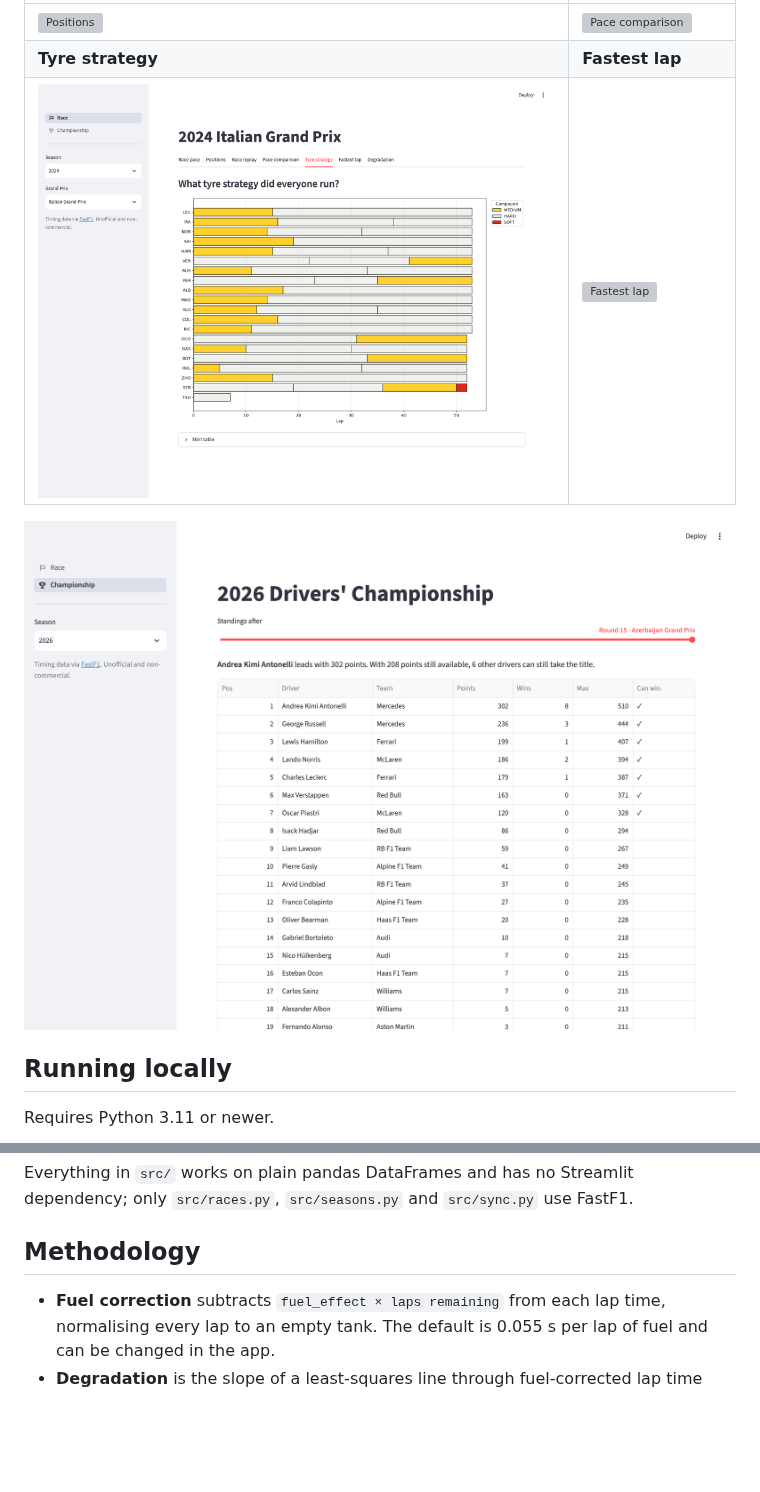
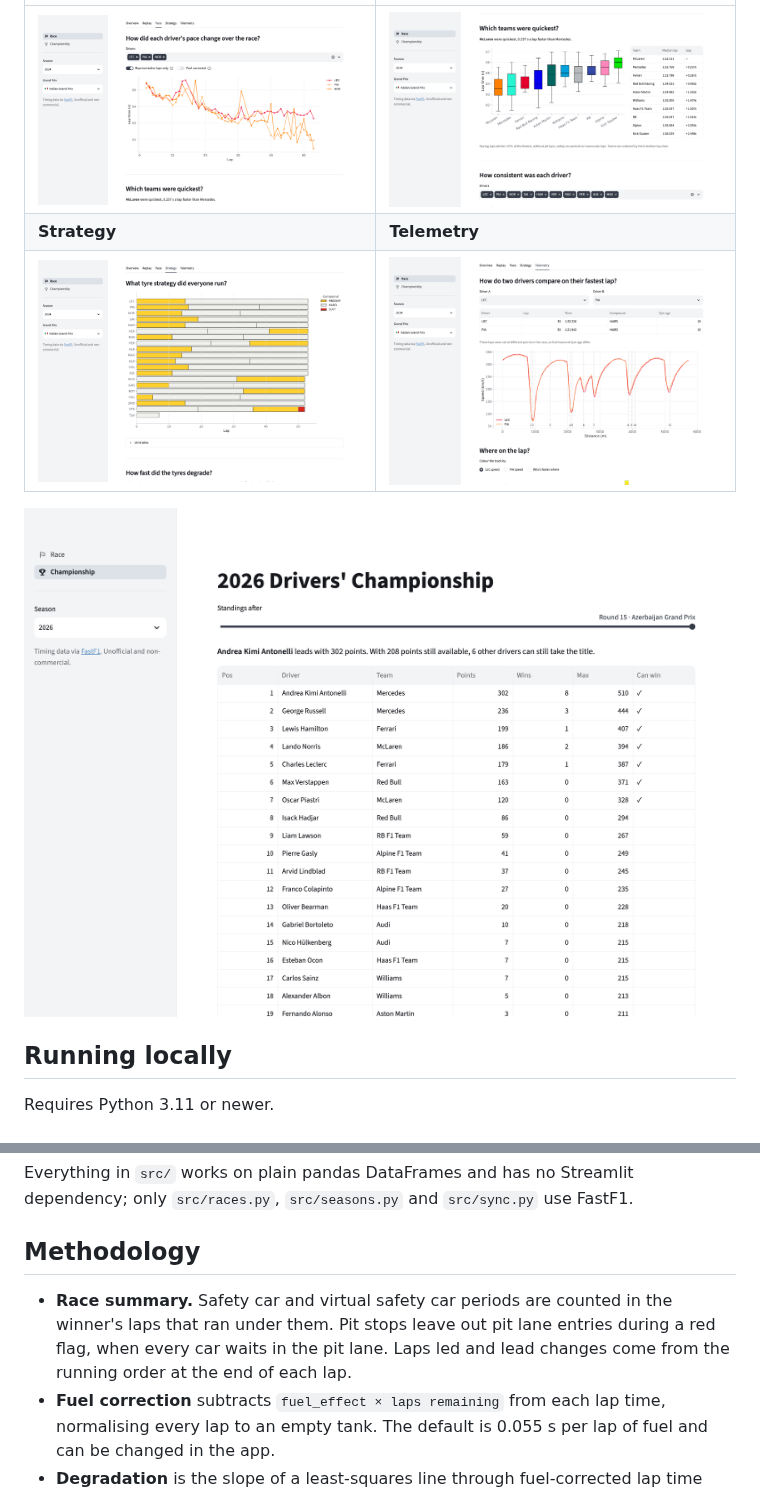
Before and after one commit to OhKazakh/formula-analyst, a Markdown page: README.md, 2 parts joined by grey strips. Drawn GitHub-style; pictures changed too: docs/championship.png, docs/pace.png, docs/strategy.png; blank space fills up the shorter version; grey boxes are pictures that could not be loaded.

Commit message:
Update README screenshots

```diff
--- a/README.md
+++ b/README.md
@@ -28,7 +28,7 @@ Race analysis dashboard built on [FastF1](https://github.com/theOehrly/Fast-F1)
 | --- | --- |
-| ![Positions](docs/positions.png) | ![Pace comparison](docs/comparison.png) |
-| **Tyre strategy** | **Fastest lap** |
-| ![Tyre strategy](docs/strategy.png) | ![Fastest lap](docs/fastest-lap.png) |
+| ![Pace](docs/pace.png) | ![Team pace](docs/team-pace.png) |
+| **Strategy** | **Telemetry** |
+| ![Strategy](docs/strategy.png) | ![Telemetry](docs/telemetry.png) |
 
 ![Championship](docs/championship.png)
 
@@ -86,6 +86,7 @@ Everything in `src/` works on plain pandas DataFrames and has no Streamlit depen
 
 ## Methodology
 
+- **Race summary.** Safety car and virtual safety car periods are counted in the winner's laps that ran under them. Pit stops leave out pit lane entries during a red flag, when every car waits in the pit lane. Laps led and lead changes come from the running order at the end of each lap.
 - **Fuel correction** subtracts `fuel_effect × laps remaining` from each lap time, normalising every lap to an empty tank. The default is 0.055 s per lap of fuel and can be changed in the app.
 - **Degradation** is the slope of a least-squares line through fuel-corrected lap time against tyre age, fitted per stint. Stints shorter than the configurable minimum (8 laps by default) are skipped.
 - A straight line is a simplification: tyre warm-up at the start of a stint and the drop-off at the end are averaged into one number.
```
Also changed, not shown: other parts of README.md (+9 -9 lines), docs/overview.png (added).
